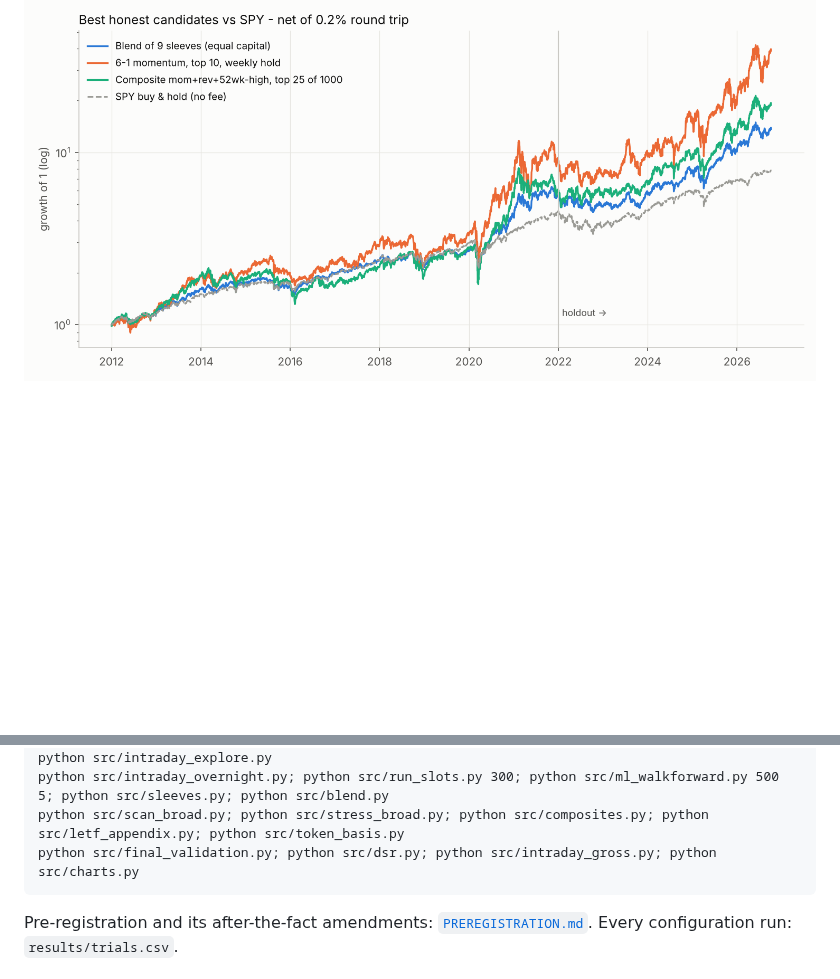
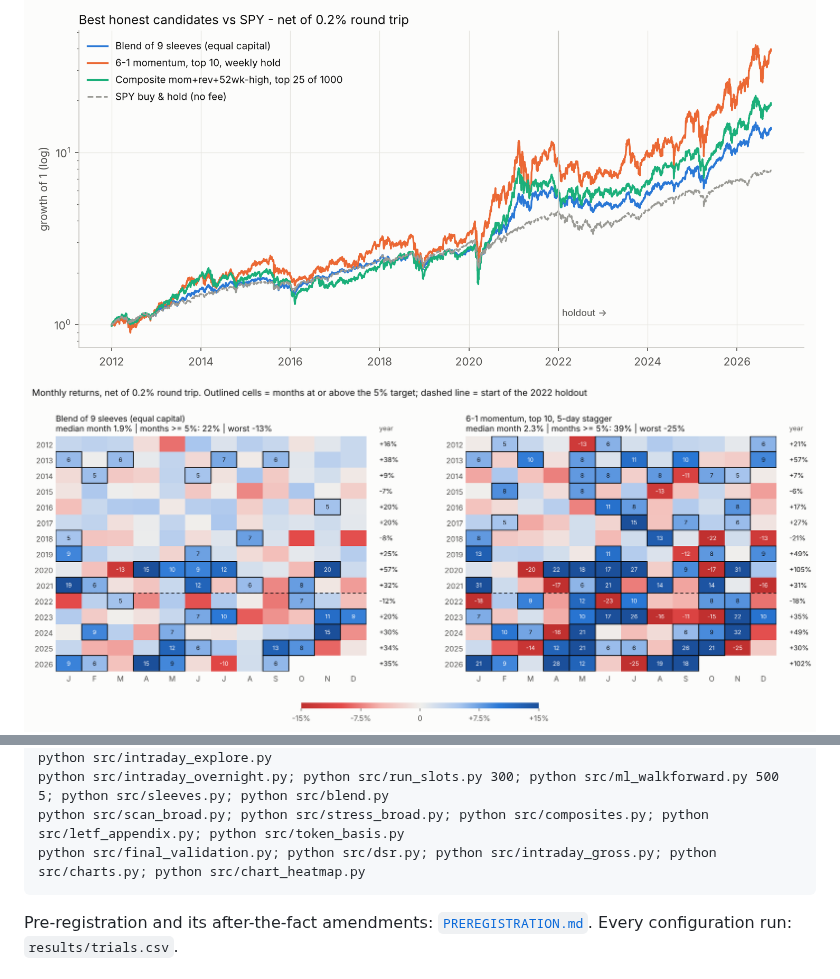
Before and after one commit to 0x-boss/quant_crypto_strategy, a Markdown page: new-exp/README.md, 2 parts joined by grey strips. GitHub-like rendering; pictures changed too: new-exp/results/chart_monthly_heatmap.png (added); blank space fills up the shorter version.

Commit message:
new-exp: monthly return heat map for the two headline candidates
Co-Authored-By: Claude Sonnet 5.5 <noreply@anthropic.com>
Claude-Session: https://claude.ai/code/session_016J8DRmrkeKTk24v39LDunU

````diff
--- a/new-exp/README.md
+++ b/new-exp/README.md
@@ -22,6 +22,7 @@ So: **Sharpe ~1.0 with a ~2 % median month**, or **median 5 %+ in a bull regime
 and nothing close to 1.5.
 
 ![equity](results/chart_equity.png)
+![heatmap](results/chart_monthly_heatmap.png)
 ![monthly](results/chart_monthly_dist.png)
 
 ## What was tested (all families, all net of 0.2 % RT)
@@ -106,7 +107,7 @@ python tests/test_engines.py; python tests/test_truncation.py
 python src/scan_daily.py 300; python src/scan_daily.py 1000; python src/scan_events.py 300; python src/intraday_explore.py
 python src/intraday_overnight.py; python src/run_slots.py 300; python src/ml_walkforward.py 500 5; python src/sleeves.py; python src/blend.py
 python src/scan_broad.py; python src/stress_broad.py; python src/composites.py; python src/letf_appendix.py; python src/token_basis.py
-python src/final_validation.py; python src/dsr.py; python src/intraday_gross.py; python src/charts.py
+python src/final_validation.py; python src/dsr.py; python src/intraday_gross.py; python src/charts.py; python src/chart_heatmap.py
 ```
 Pre-registration and its after-the-fact amendments: [`PREREGISTRATION.md`](PREREGISTRATION.md). Every configuration run: `results/trials.csv`.
 
````
Also changed, not shown: 1 other file.
